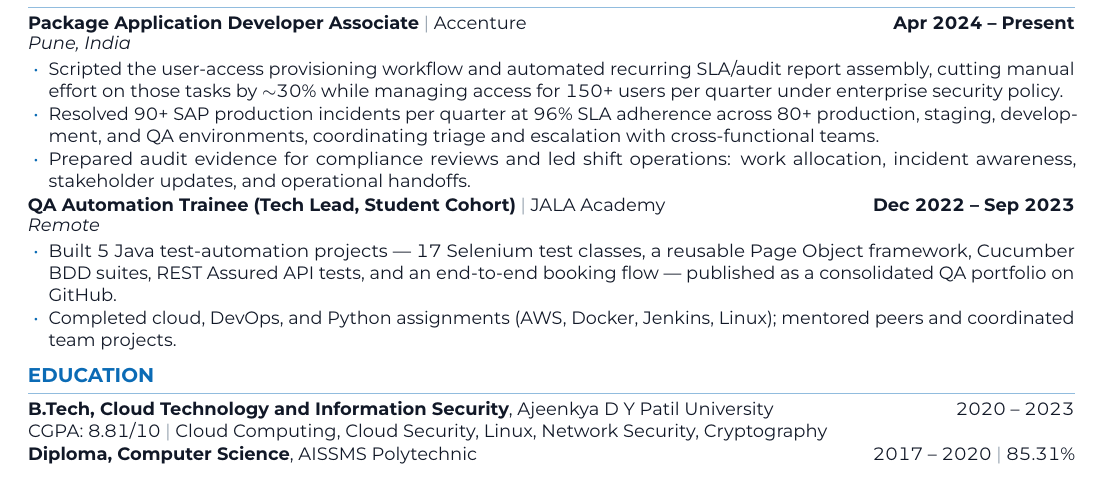
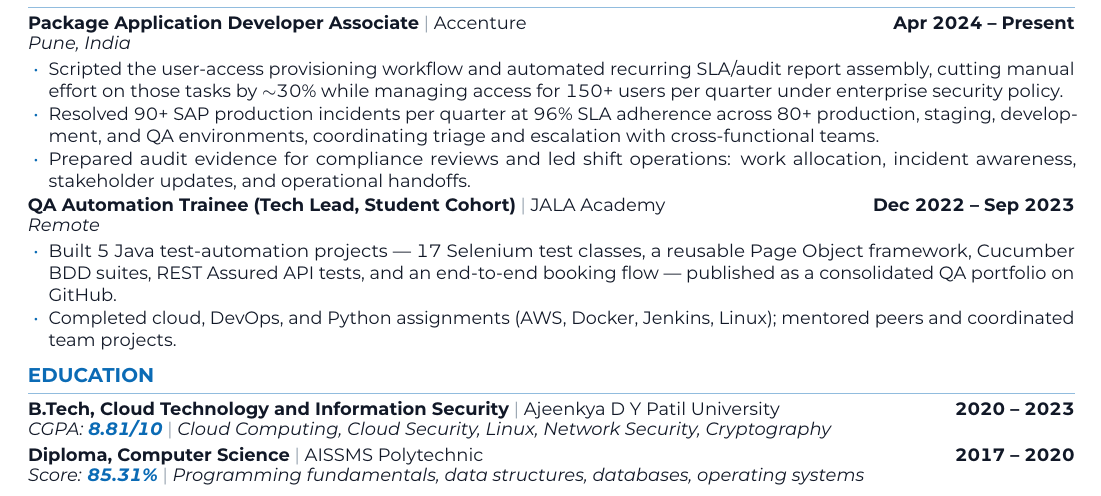
Before and after one commit to AftabMulani11/Online-Portfolio, a LaTeX CV (Aftab_Mulani_ATS_Cloud_Resume.tex): part of the page, cut so that both start at the same text. The pictures show the PDF file assets/Aftab-Mulani-Resume.pdf that the author committed with the source.

Commit message:
Style education section: two-line entries, brand-blue scores, bold dates
Co-Authored-By: Claude Fable 5 <noreply@anthropic.com>

```diff
--- a/Aftab_Mulani_ATS_Cloud_Resume.tex
+++ b/Aftab_Mulani_ATS_Cloud_Resume.tex
@@ -150,6 +150,3 @@
 
 % ===================== EDUCATION =====================
 \section{EDUCATION}
-\textbf{B.Tech, Cloud Technology and Information Security}, Ajeenkya D Y Patil University \hfill 2020 -- 2023\\
-CGPA: 8.81/10 \textcolor{rulegray}{\textbar{}} Cloud Computing, Cloud Security, Linux, Network Security, Cryptography\\[1pt]
-\textbf{Diploma, Computer Science}, AISSMS Polytechnic \hfill 2017 -- 2020 \textcolor{rulegray}{\textbar{}} 85.31\%
@@ -156,2 +156,3 @@
+\textit{\small Score: \textbf{\color{brandblue}85.31\%}} \textcolor{rulegray}{\textbar{}} \textit{\small Programming fundamentals, data structures, databases, operating systems}
 
 \end{document}
```
Also changed, not shown: assets/Aftab-Mulani-Resume.pdf, Aftab_Mulani_ATS_Cloud_Resume.tex (3 more changed lines).
